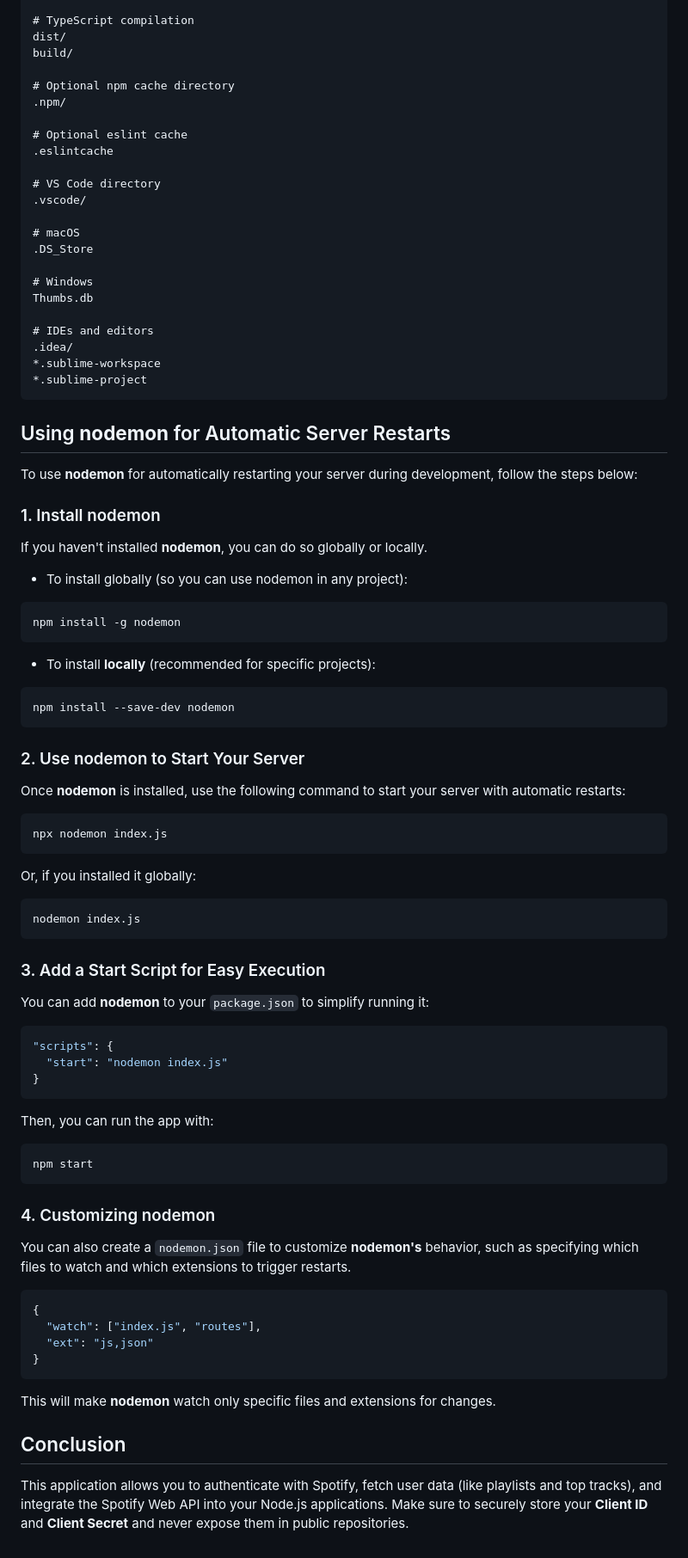
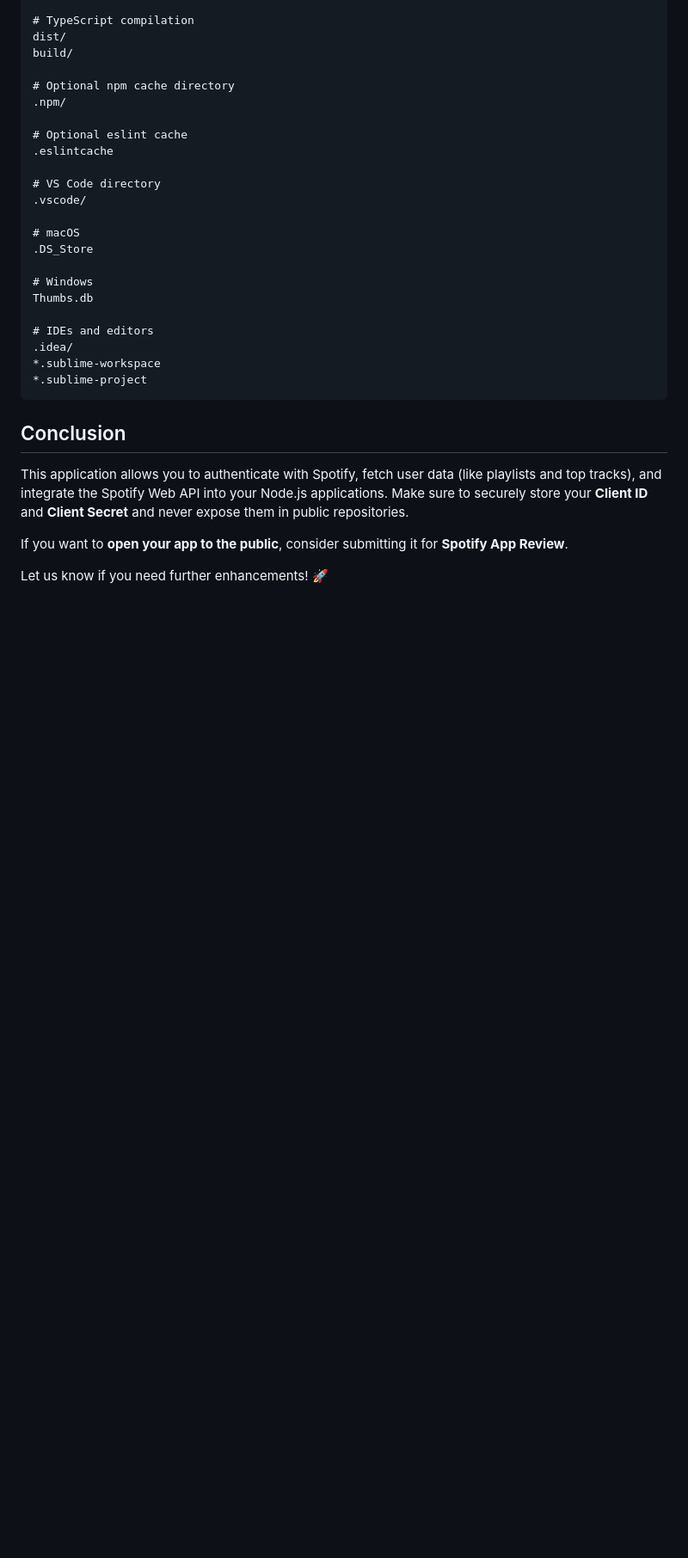
Before and after one commit to mctrinity/spotify-app, a Markdown page: README.md, the part around one of its changes. Shown at 86% size. Rendered like a GitHub page; blank space fills up the shorter version.

````diff
--- a/README.md
+++ b/README.md
@@ -131,69 +170,10 @@ Thumbs.db
 *.sublime-project
 ```
 
-## Using **nodemon** for Automatic Server Restarts
-
-To use **nodemon** for automatically restarting your server during development, follow the steps below:
-
-### 1. Install nodemon
-
-If you haven't installed **nodemon**, you can do so globally or locally.
-
-- To install globally (so you can use nodemon in any project):
-
-```bash
-npm install -g nodemon
-```
-
-- To install **locally** (recommended for specific projects):
-
-```bash
-npm install --save-dev nodemon
-```
-
-### 2. Use nodemon to Start Your Server
-
-Once **nodemon** is installed, use the following command to start your server with automatic restarts:
-
-```bash
-npx nodemon index.js
-```
-
-Or, if you installed it globally:
-
-```bash
-nodemon index.js
-```
-
-### 3. Add a Start Script for Easy Execution
-
-You can add **nodemon** to your `package.json` to simplify running it:
-
-```json
-"scripts": {
-  "start": "nodemon index.js"
-}
-```
-
-Then, you can run the app with:
-
-```bash
-npm start
-```
-
-### 4. Customizing nodemon
-
-You can also create a `nodemon.json` file to customize **nodemon's** behavior, such as specifying which files to watch and which extensions to trigger restarts.
-
-```json
-{
-  "watch": ["index.js", "routes"],
-  "ext": "js,json"
-}
-```
-
-This will make **nodemon** watch only specific files and extensions for changes.
-
 ## Conclusion
 
 This application allows you to authenticate with Spotify, fetch user data (like playlists and top tracks), and integrate the Spotify Web API into your Node.js applications. Make sure to securely store your **Client ID** and **Client Secret** and never expose them in public repositories.
+
+If you want to **open your app to the public**, consider submitting it for **Spotify App Review**.
+
+Let us know if you need further enhancements! 🚀
````
Also changed, not shown: other parts of README.md (+56 -17 lines).
